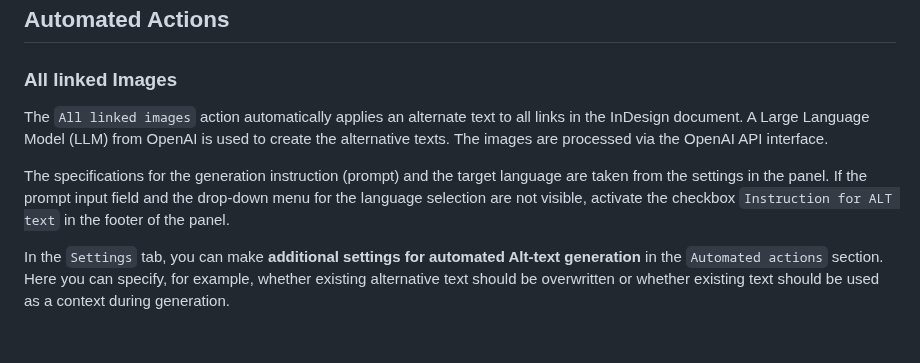
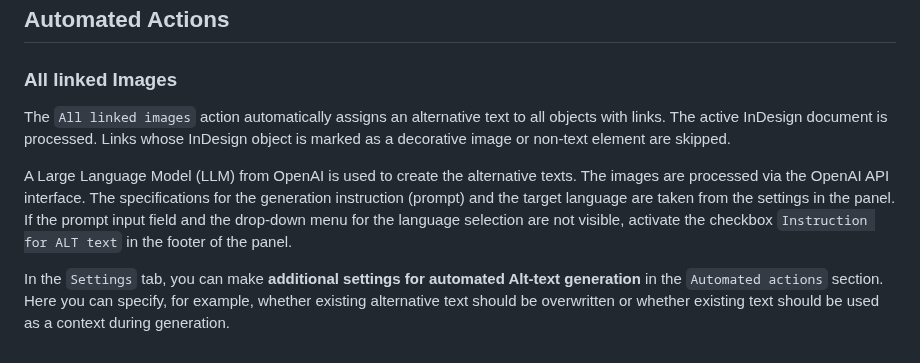
Before and after one commit to RolandDreger/accessibility-4-indesign, a Markdown page: alt-text-4-indesign/alt-text-4-indesign_doku.en.md, the part around the change. Drawn GitHub-style.

```diff
--- a/alt-text-4-indesign/alt-text-4-indesign_doku.en.md
+++ b/alt-text-4-indesign/alt-text-4-indesign_doku.en.md
@@ -59,8 +59,8 @@ The object marked in this way is also marked as a decorative element for ePub or
 ## Automated Actions
 ### All linked Images
 
-The `All linked images` action automatically applies an alternate text to all links in the InDesign document. A Large Language Model (LLM) from OpenAI is used to create the alternative texts. The images are processed via the OpenAI API interface.
+The `All linked images` action automatically assigns an alternative text to all objects with links. The active InDesign document is processed. Links whose InDesign object is marked as a decorative image or non-text element are skipped.
 
-The specifications for the generation instruction (prompt) and the target language are taken from the settings in the panel. If the prompt input field and the drop-down menu for the language selection are not visible, activate the checkbox `Instruction for ALT text` in the footer of the panel.
+A Large Language Model (LLM) from OpenAI is used to create the alternative texts. The images are processed via the OpenAI API interface. The specifications for the generation instruction (prompt) and the target language are taken from the settings in the panel. If the prompt input field and the drop-down menu for the language selection are not visible, activate the checkbox `Instruction for ALT text` in the footer of the panel.
 
 In the `Settings` tab, you can make **additional settings for automated Alt-text generation** in the `Automated actions` section. Here you can specify, for example, whether existing alternative text should be overwritten or whether existing text should be used as a context during generation.
```
Also changed, not shown: alt-text-4-indesign/alt-text-4-indesign_doku.de.md (+2 -2 lines).
